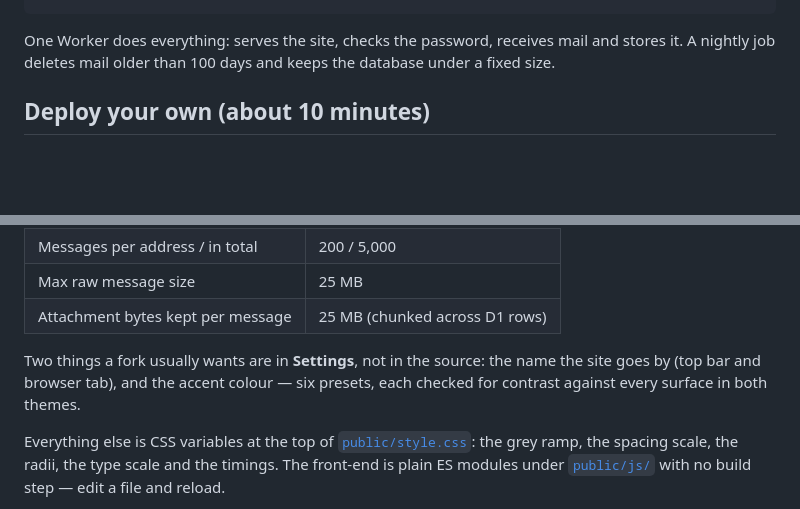
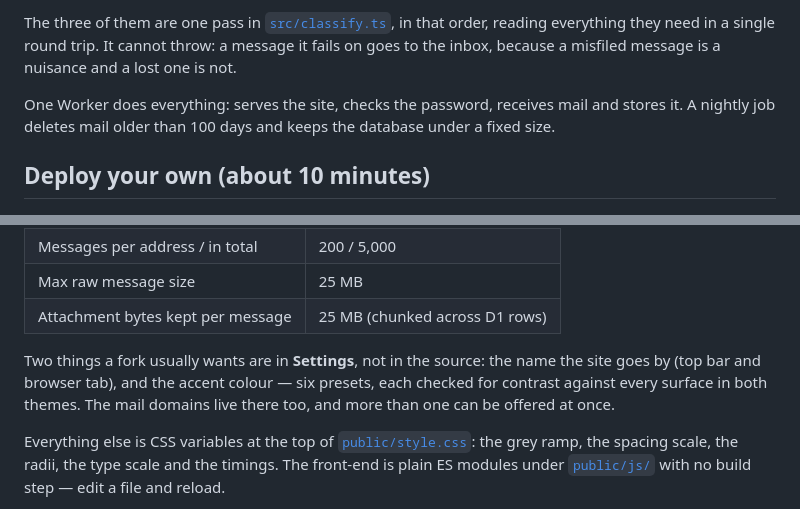
Before and after one commit to aaronjoseph94/tempmail, a Markdown page: README.md, 2 parts joined by grey strips. Rendered like a GitHub page; blank space fills up the shorter version.

````diff
--- a/README.md
+++ b/README.md
@@ -53,4 +68,9 @@ Runs entirely on Cloudflare (Workers + Email Routing + D1). Free plan is plenty.
 ```
+
+The three of them are one pass in [`src/classify.ts`](src/classify.ts), in that
+order, reading everything they need in a single round trip. It cannot throw: a
+message it fails on goes to the inbox, because a misfiled message is a nuisance
+and a lost one is not.
 
 One Worker does everything: serves the site, checks the password, receives
 mail and stores it. A nightly job deletes mail older than 100 days and keeps
@@ -163,7 +193,8 @@ Every limit lives in [`src/limits.ts`](src/limits.ts). Change a number and redep
 
 Two things a fork usually wants are in **Settings**, not in the source: the
 name the site goes by (top bar and browser tab), and the accent colour — six
-presets, each checked for contrast against every surface in both themes.
+presets, each checked for contrast against every surface in both themes. The
+mail domains live there too, and more than one can be offered at once.
 
 Everything else is CSS variables at the top of
 [`public/style.css`](public/style.css): the grey ramp, the spacing scale, the
````
Also changed, not shown: other parts of README.md (+35 -10 lines).
